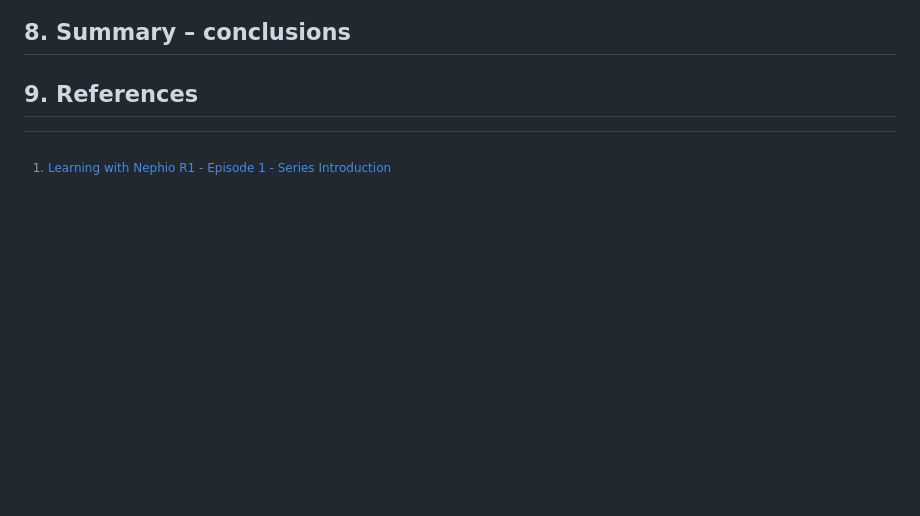
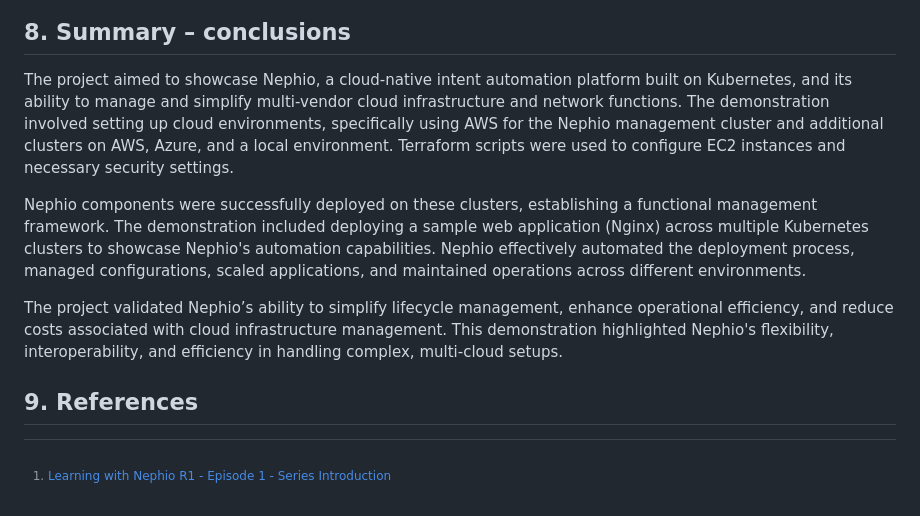
Before and after one commit to Darnok00/NephioProjectSuu, a Markdown page: README.md, the part around the change. Rendered like a GitHub page; blank space fills up the shorter version.

Commit message:
add summary

```diff
--- a/README.md
+++ b/README.md
@@ -358,8 +358,11 @@ Repeat above steps for the second edge repository (`https://github.com/bchwast/n
 [//]: # (### 7.5 Create new blueprint)
 
 ## 8. Summary – conclusions
+The project aimed to showcase Nephio, a cloud-native intent automation platform built on Kubernetes, and its ability to manage and simplify multi-vendor cloud infrastructure and network functions. The demonstration involved setting up cloud environments, specifically using AWS for the Nephio management cluster and additional clusters on AWS, Azure, and a local environment. Terraform scripts were used to configure EC2 instances and necessary security settings.
 
+Nephio components were successfully deployed on these clusters, establishing a functional management framework. The demonstration included deploying a sample web application (Nginx) across multiple Kubernetes clusters to showcase Nephio's automation capabilities. Nephio effectively automated the deployment process, managed configurations, scaled applications, and maintained operations across different environments.
 
+The project validated Nephio’s ability to simplify lifecycle management, enhance operational efficiency, and reduce costs associated with cloud infrastructure management. This demonstration highlighted Nephio's flexibility, interoperability, and efficiency in handling complex, multi-cloud setups.
 
 ## 9. References
 
```
